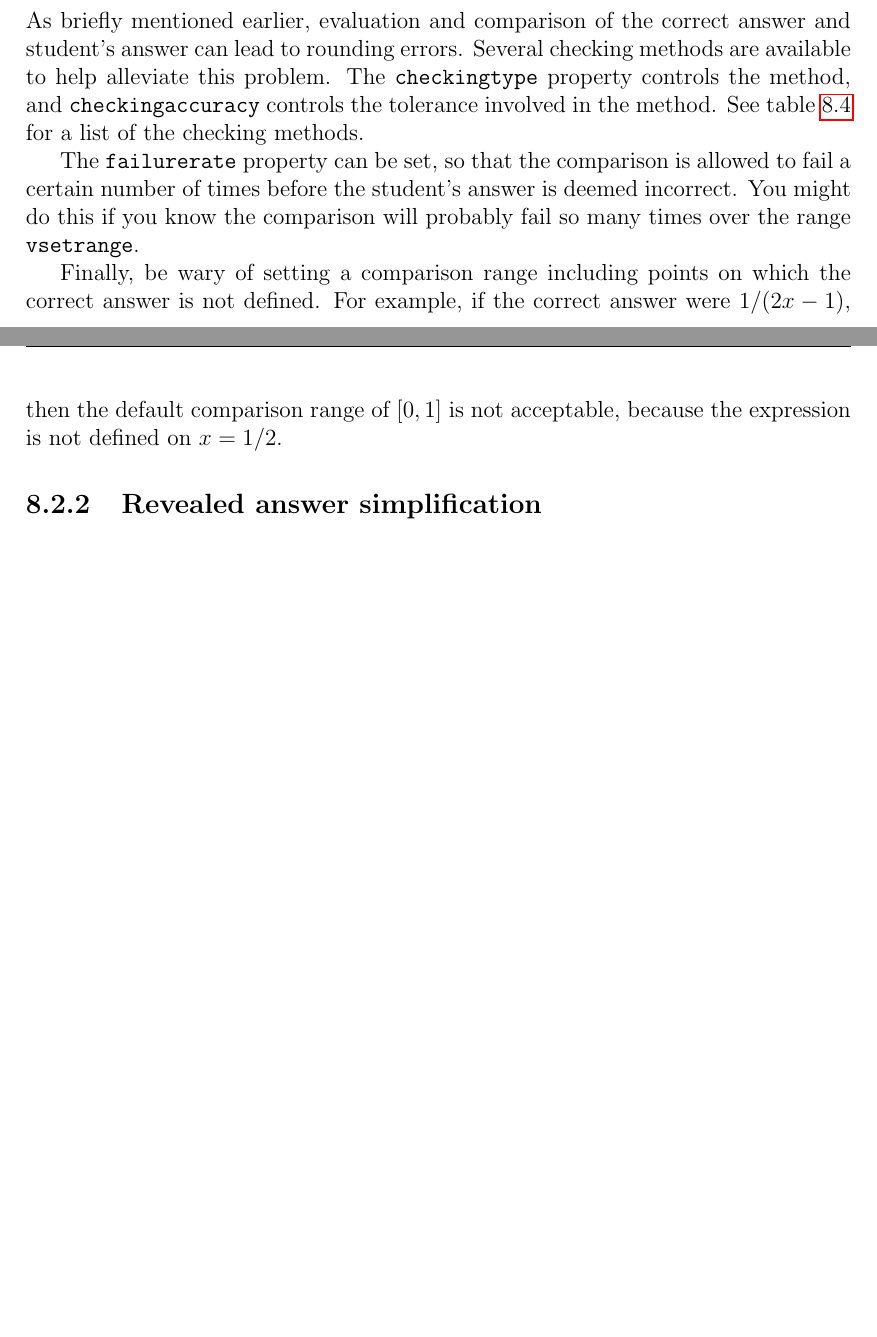
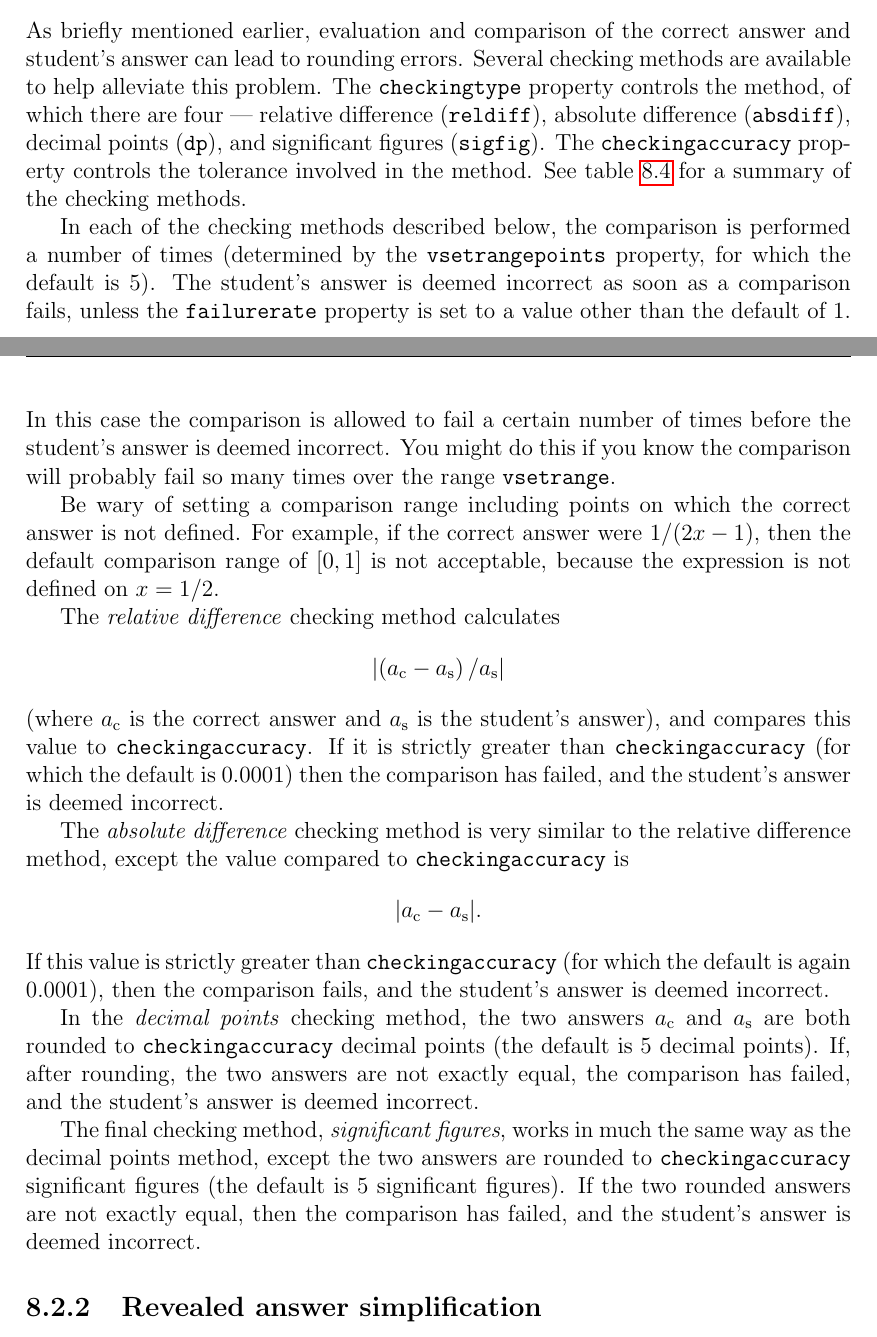
Before and after one commit to numbas/Numbas, a LaTeX document (doc/manual-source/manual.tex, which reads doc/manual-source/questionparts.tex): two parts of pages 38 and 39 of 56 before the commit and two parts of pages 38 and 39 of 57 after it, joined at a grey line, cut so that both start at the same text, the shorter picture padded with empty space. Compiled offline with pdfLaTeX.

Commit message:
Docs: updated JME accuracy section
There is now more info within the text, explaining how each method
works, and what the default values for checkingaccuracy are.

In response to #22.

```diff
--- a/doc/manual-source/manual.tex
+++ b/doc/manual-source/manual.tex
@@ -16,6 +16,7 @@
 \usepackage[a4paper,left=30mm,right=30mm,top=40mm,bottom=35mm]{geometry}
 \setlength{\headheight}{15pt}
 \usepackage{manual}
+\setcounter{secnumdepth}{3}
 %\setdraft
 
 \begin{document}
--- a/doc/manual-source/questionparts.tex
+++ b/doc/manual-source/questionparts.tex
@@ -284,9 +284,12 @@
   As briefly mentioned earlier, evaluation and comparison of the correct answer
   and student's answer can lead to rounding errors.  Several checking methods
   are available to help alleviate this problem.  The \codeprop{checkingtype}
-  property controls the method, and \codeprop{checkingaccuracy} controls the
-  tolerance involved in the method.  See table~\ref{tab:checking_types} for a
-  list of the checking methods.
+  property controls the method, of which there are four --- relative difference
+  (\codeprop{reldiff}), absolute difference (\codeprop{absdiff}), decimal
+  points (\codeprop{dp}), and significant figures (\codeprop{sigfig}).  The
+  \codeprop{checkingaccuracy} property controls the tolerance involved in the
+  method.  See table~\ref{tab:checking_types} for a summary of the checking
+  methods.
   %
   \begin{table}[ht]
     \centering
@@ -313,15 +318,55 @@
     }
   \end{table}
 
-  The \codeprop{failurerate} property can be set, so that the comparison is
-  allowed to fail a certain number of times before the student's answer is
-  deemed incorrect.  You might do this if you know the comparison will probably
-  fail so many times over the range \codeprop{vsetrange}.
+  In each of the checking methods described below, the comparison is performed
+  a number of times (determined by the \codeprop{vsetrangepoints} property, for
+  which the default is $5$).  The student's answer is deemed incorrect as soon
+  as a comparison fails, unless the \codeprop{failurerate} property is set to a
+  value other than the default of $1$.  In this case the comparison is allowed
+  to fail a certain number of times before the student's answer is deemed
+  incorrect.  You might do this if you know the comparison will probably fail
+  so many times over the range \codeprop{vsetrange}.
 
-  Finally, be wary of setting a comparison range including points on which
-  the correct answer is not defined.  For example, if the correct answer were
-  $1/(2x-1)$, then the default comparison range of $[0,1]$ is not acceptable,
-  because the expression is not defined on $x=1/2$.
+  Be wary of setting a comparison range including points on which the correct
+  answer is not defined.  For example, if the correct answer were $1/(2x-1)$,
+  then the default comparison range of $[0,1]$ is not acceptable, because the
+  expression is not defined on $x=1/2$.
+
+  The \emph{relative difference} checking method calculates
+  %
+  \begin{equation*}
+    \abs{\left( a_{\mathrm{c}} - a_{\mathrm{s}} \right) / a_{\mathrm{s}}}
+  \end{equation*}
+  %
+  (where $a_{\mathrm{c}}$ is the correct answer and $a_{\mathrm{s}}$ is the
+  student's answer), and compares this value to \codeprop{checkingaccuracy}.
+  If it is strictly greater than \codeprop{checkingaccuracy} (for which the
+  default is $0.0001$) then the comparison has failed, and the student's answer
+  is deemed incorrect.
+
+  The \emph{absolute difference} checking method is very similar to the
+  relative difference method, except the value compared to
+  \codeprop{checkingaccuracy} is
+  %
+  \begin{equation*}
+    \abs{a_{\mathrm{c}} - a_{\mathrm{s}}}.
+  \end{equation*}
+  %
+  If this value is strictly greater than \codeprop{checkingaccuracy} (for which
+  the default is again $0.0001$), then the comparison fails, and the student's
+  answer is deemed incorrect.
+
+  In the \emph{decimal points} checking method, the two answers
+  $a_{\mathrm{c}}$ and $a_{\mathrm{s}}$ are both rounded to
+  \codeprop{checkingaccuracy} decimal points (the default is $5$ decimal
+  points).  If, after rounding, the two answers are not exactly equal, the
+  comparison has failed, and the student's answer is deemed incorrect.
+
+  The final checking method, \emph{significant figures}, works in much the same
+  way as the decimal points method, except the two answers are rounded to
+  \codeprop{checkingaccuracy} significant figures (the default is $5$
+  significant figures).  If the two rounded answers are not exactly equal, then
+  the comparison has failed, and the student's answer is deemed incorrect.
 
   \subsection{\label{sec:answer_simplification}Revealed answer simplification}
   The simplification rules applied to the displayed answer in a JME part can be
```
Also changed, not shown: doc/manual-source/introduction.tex (+1 -1 lines), doc/manual.pdf, doc/manual-source/manual.tex (2 more changed lines), doc/manual-source/questionparts.tex (40 more changed lines).
